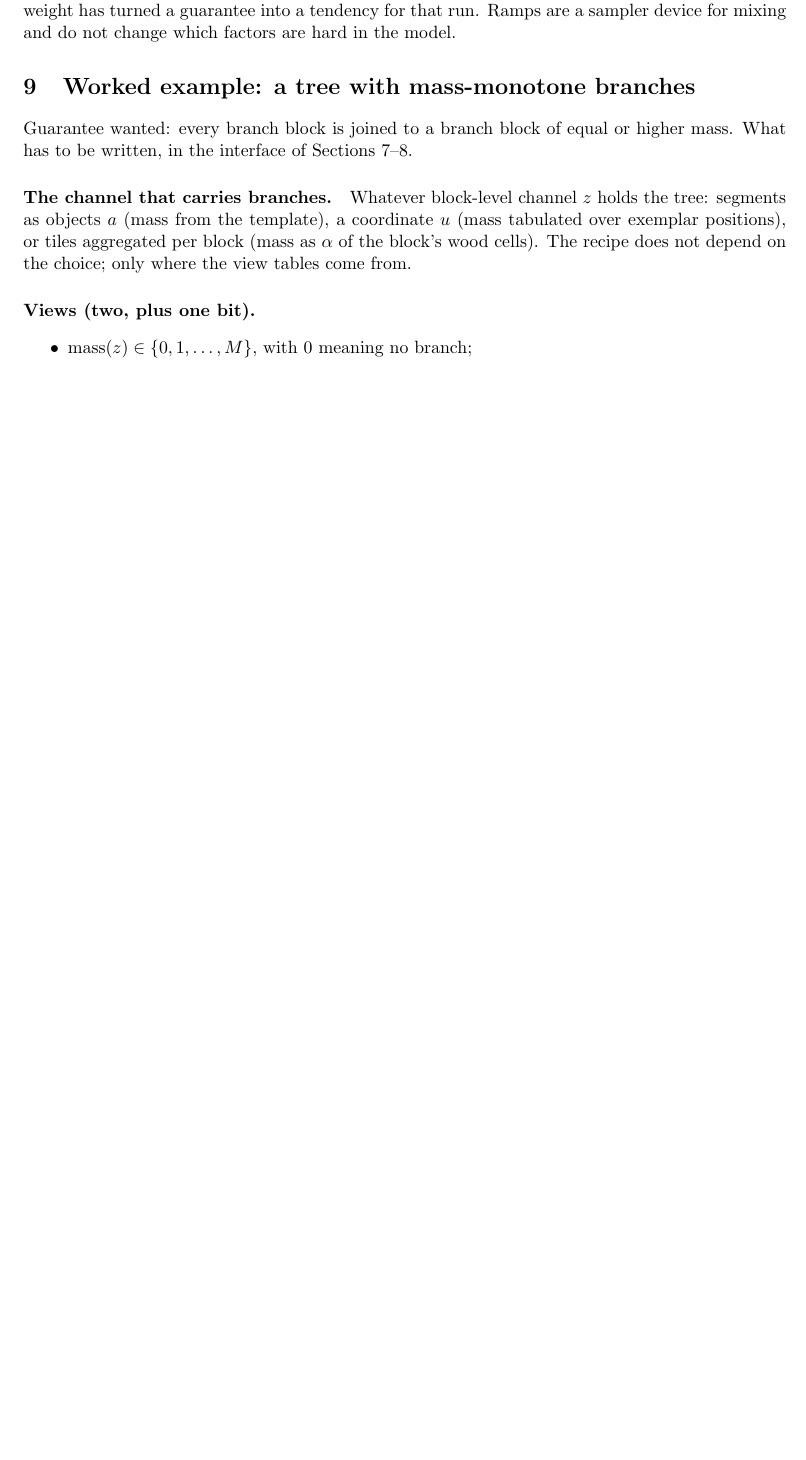
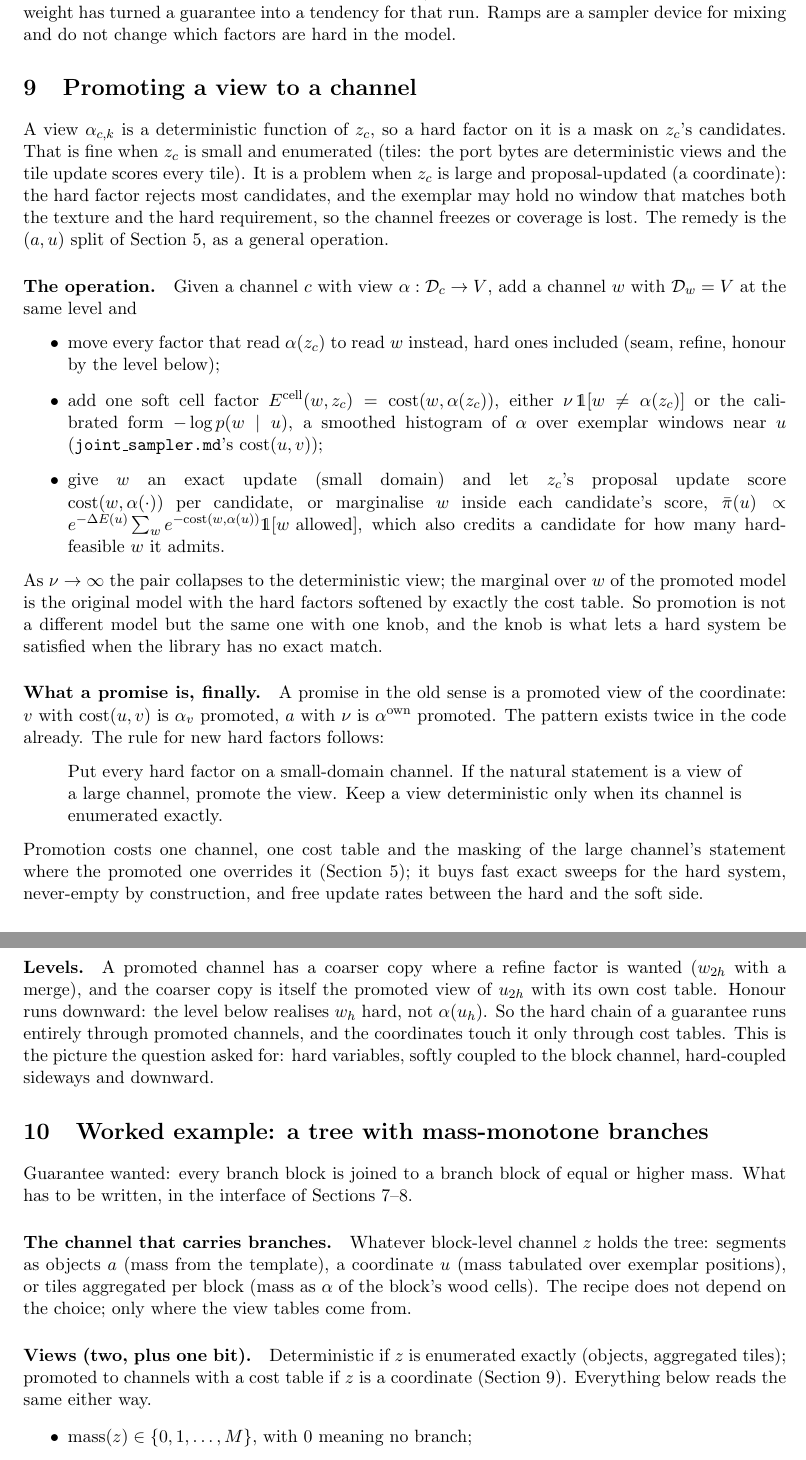
Before and after one commit to amdson/Hierwave, a LaTeX document (notes/channels.tex): part of page 10 of 12 before the commit and two parts of pages 10 and 11 of 13 after it, the two joined at a grey line, cut so that both start at the same text, the shorter picture padded with empty space. Compiled offline with pdfLaTeX.

Commit message:
notes/channels.tex: promoting a view to a channel; promises as promoted views
Co-Authored-By: Claude Fable 5.1 <noreply@anthropic.com>

```diff
--- a/notes/channels.tex
+++ b/notes/channels.tex
@@ -608,6 +608,61 @@ turned a guarantee into a tendency for that run. Ramps are a sampler device
 for mixing and do not change which factors are hard in the model.
 
 %-----------------------------------------------------------------------------
+\section{Promoting a view to a channel}
+\label{sec:promote}
+
+A view $\alpha_{c,k}$ is a deterministic function of $z_c$, so a hard factor on
+it is a mask on $z_c$'s candidates. That is fine when $z_c$ is small and
+enumerated (tiles: the port bytes are deterministic views and the tile update
+scores every tile). It is a problem when $z_c$ is large and proposal-updated
+(a coordinate): the hard factor rejects most candidates, and the exemplar may
+hold no window that matches both the texture and the hard requirement, so the
+channel freezes or coverage is lost. The remedy is the $(a, u)$ split of
+Section~\ref{sec:objects}, as a general operation.
+
+\paragraph{The operation.} Given a channel $c$ with view $\alpha : \Dom_c \to V$,
+add a channel $w$ with $\Dom_w = V$ at the same level and
+\begin{itemize}
+  \item move every factor that read $\alpha(z_c)$ to read $w$ instead, hard ones
+        included (seam, refine, honour by the level below);
+  \item add one soft cell factor $E^{\mathrm{cell}}(w, z_c) = \mathrm{cost}(w, \alpha(z_c))$,
+        either $\nu\,\1[w \ne \alpha(z_c)]$ or the calibrated form
+        $-\log p(w \mid u)$, a smoothed histogram of $\alpha$ over exemplar windows
+        near $u$ (\texttt{joint\_sampler.md}'s $\mathrm{cost}(u, v)$);
+  \item give $w$ an exact update (small domain) and let $z_c$'s proposal update
+        score $\mathrm{cost}(w, \alpha(\cdot))$ per candidate, or marginalise $w$ inside
+        each candidate's score, $\bar\pi(u) \propto e^{-\Delta E(u)}\sum_w e^{-\mathrm{cost}(w, \alpha(u))}\1[w \text{ allowed}]$,
+        which also credits a candidate for how many hard-feasible $w$ it admits.
+\end{itemize}
+As $\nu \to \infty$ the pair collapses to the deterministic view; the marginal
+over $w$ of the promoted model is the original model with the hard factors
+softened by exactly the cost table. So promotion is not a different model but
+the same one with one knob, and the knob is what lets a hard system be
+satisfied when the library has no exact match.
+
+\paragraph{What a promise is, finally.} A promise in the old sense is a promoted
+view of the coordinate: $v$ with $\mathrm{cost}(u, v)$ is $\alpha_v$ promoted, $a$
+with $\nu$ is $\alpha^{\mathrm{own}}$ promoted. The pattern exists twice in the code
+already. The rule for new hard factors follows:
+\begin{quote}
+  Put every hard factor on a small-domain channel. If the natural statement is a
+  view of a large channel, promote the view. Keep a view deterministic only
+  when its channel is enumerated exactly.
+\end{quote}
+Promotion costs one channel, one cost table and the masking of the large
+channel's statement where the promoted one overrides it (Section~\ref{sec:objects});
+it buys fast exact sweeps for the hard system, never-empty by construction,
+and free update rates between the hard and the soft side.
+
+\paragraph{Levels.} A promoted channel has a coarser copy where a refine factor
+is wanted ($w_{2h}$ with a merge), and the coarser copy is itself the promoted
+view of $u_{2h}$ with its own cost table. Honour runs downward: the level below
+realises $w_h$ hard, not $\alpha(u_h)$. So the hard chain of a guarantee runs
+entirely through promoted channels, and the coordinates touch it only through
+cost tables. This is the picture the question asked for: hard variables, softly
+coupled to the block channel, hard-coupled sideways and downward.
+
+%-----------------------------------------------------------------------------
 \section{Worked example: a tree with mass-monotone branches}
 \label{sec:tree}
 
@@ -621,7 +676,10 @@ $u$ (mass tabulated over exemplar positions), or tiles aggregated per block
 (mass as $\alpha$ of the block's wood cells). The recipe does not depend on
 the choice; only where the view tables come from.
 
-\paragraph{Views (two, plus one bit).}
+\paragraph{Views (two, plus one bit).} Deterministic if $z$ is enumerated
+exactly (objects, aggregated tiles); promoted to channels with a cost table if
+$z$ is a coordinate (Section~\ref{sec:promote}). Everything below reads the same
+either way.
 \begin{itemize}
   \item $\mathrm{mass}(z) \in \{0, 1, \dots, M\}$, with $0$ meaning no branch;
   \item $\mathrm{join}_d(z) \in \{0,1\}^{B}$, the cells on side $d$ at which wood
```
